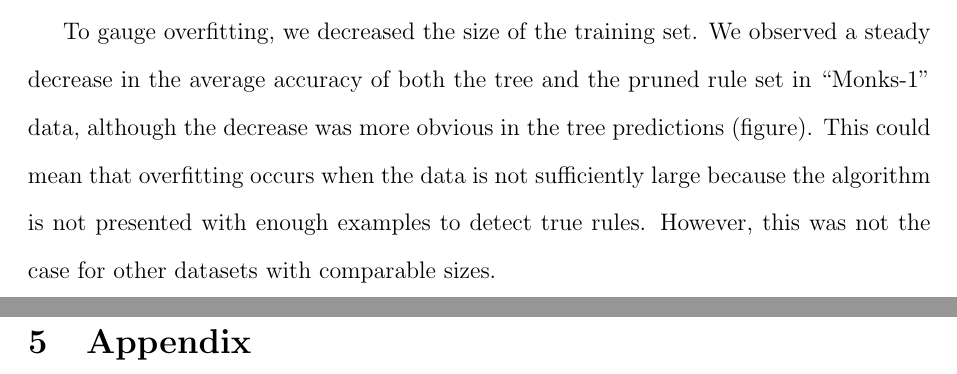
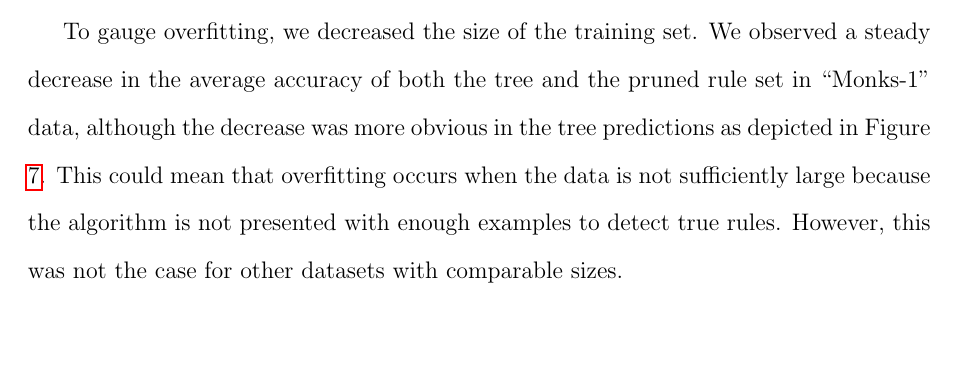
Before and after one commit to haluk/ml, a LaTeX document (report/report.tex): two parts of pages 11 and 12 of 12 before the commit and part of page 11 of 12 after it, the two joined at a grey line, cut so that both start at the same text, the shorter picture padded with empty space. Compiled offline with pdfLaTeX.

Commit message:
report and readme

```diff
--- a/report/report.tex
+++ b/report/report.tex
@@ -279,16 +279,12 @@ higher accuracy than the unmodified rule.
 To gauge overfitting, we decreased the size of the training set. We
 observed a steady decrease in the average accuracy of both the tree
 and the pruned rule set in ``Monks-1'' data, although the decrease was
-more obvious in the tree predictions (figure). This could mean that
+more obvious in the tree predictions as depicted in Figure \ref{fig:monk-comp}. This could mean that
 overfitting occurs when the data is not sufficiently large because the
 algorithm is not presented with enough examples to detect true
 rules. However, this was not the case for other datasets with
 comparable sizes.
 
-
-\bibliographystyle{abbrv}
-\bibliography{report}
-
 \section{Appendix}
 
 \end{document}
```
Also changed, not shown: README.md, report/report.pdf.
